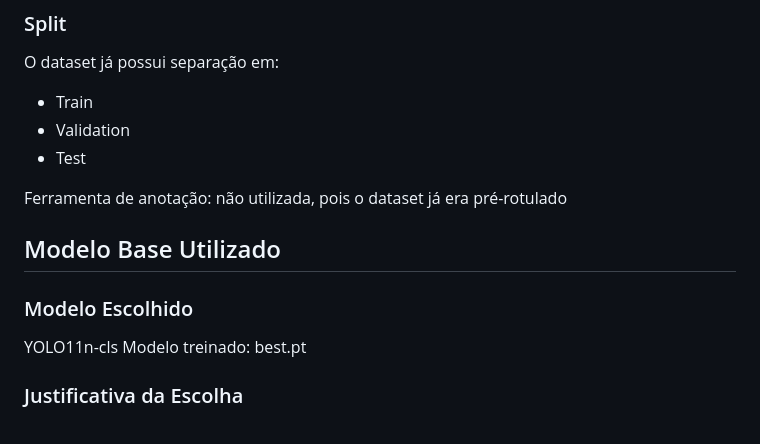
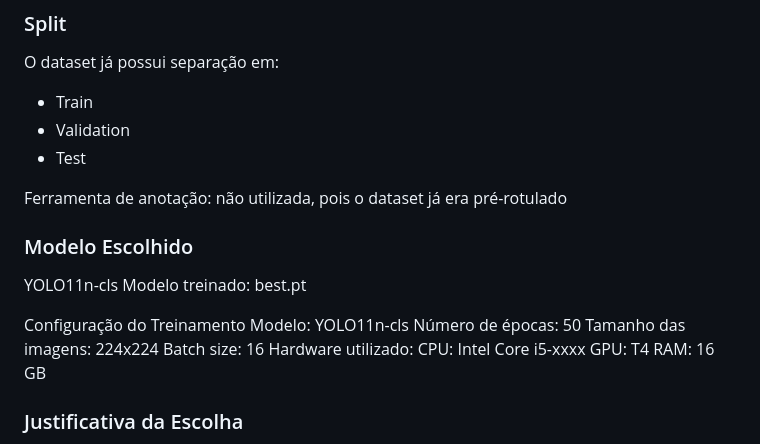
Before and after one commit to KazumaVitor/Projetobananas, a Markdown page: README.md, the part around the change. GitHub-like rendering.

```diff
--- a/README.md
+++ b/README.md
@@ -54,12 +54,21 @@ O dataset já possui separação em:
 
 Ferramenta de anotação: não utilizada, pois o dataset já era pré-rotulado
 
-## Modelo Base Utilizado
 
 ### Modelo Escolhido
 
 YOLO11n-cls
 Modelo treinado: best.pt
+
+Configuração do Treinamento
+Modelo: YOLO11n-cls
+Número de épocas: 50
+Tamanho das imagens: 224x224
+Batch size: 16
+Hardware utilizado:
+CPU: Intel Core i5-xxxx
+GPU: T4
+RAM: 16 GB
 
 ### Justificativa da Escolha
 
```
